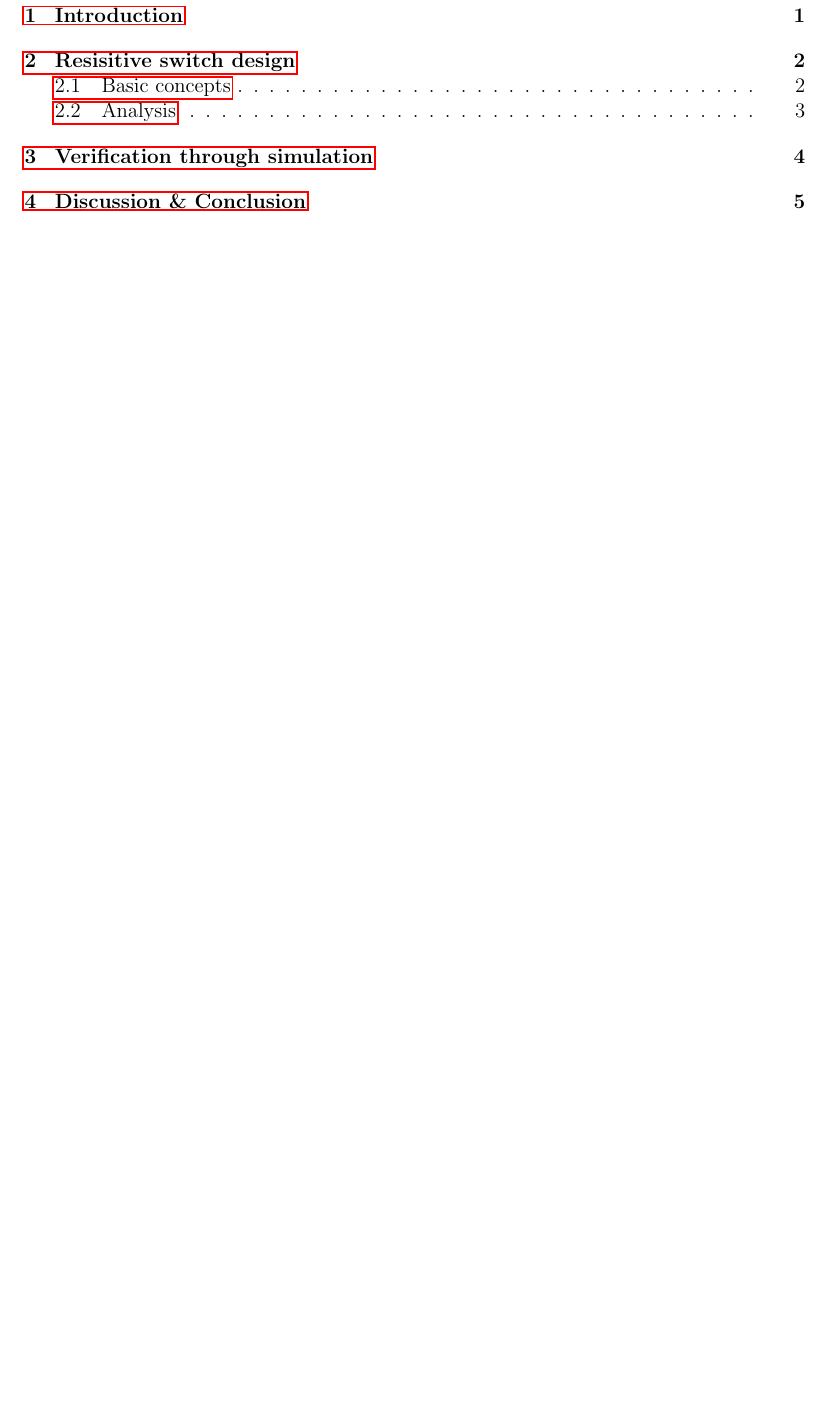
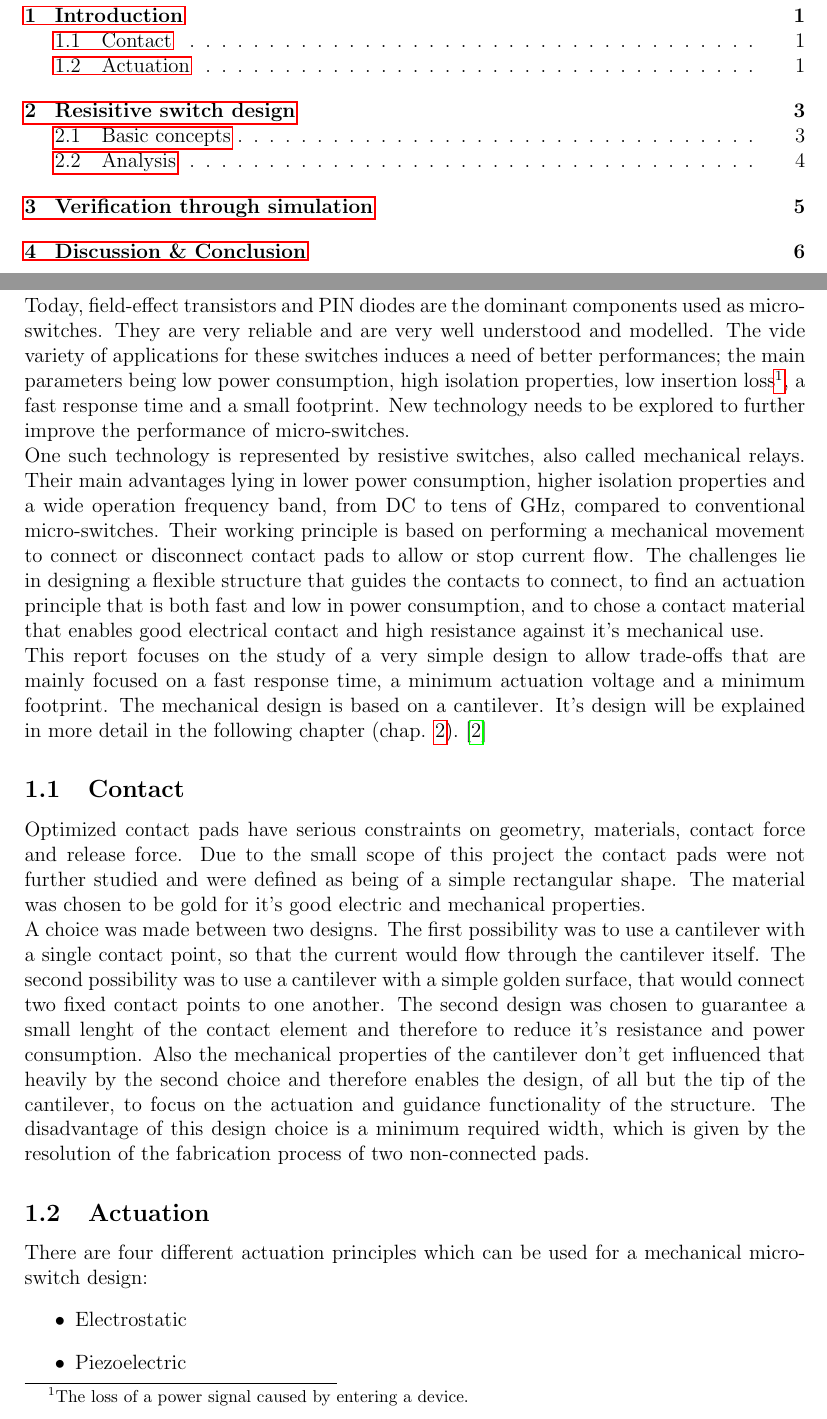
Before and after one commit to Kwasar/drs_report, a LaTeX document (report/switch.tex, which reads report/chap/intro.tex): part of page 3 of 10 before the commit and two parts of pages 2 and 3 of 9 after it, the two joined at a grey line, cut so that both start at the same text, the shorter picture padded with empty space. Compiled offline with pdfLaTeX.

Commit message:
First version of introduction

```diff
--- a/report/chap/intro.tex
+++ b/report/chap/intro.tex
@@ -1,2 +1,36 @@
 \section{Introduction}
 \label{sec:introduction}
+Today, field-effect transistors and PIN diodes are the dominant components used as micro-switches.
+They are very reliable and are very well understood and modelled.
+The vide variety of applications for these switches induces a need of better performances; the main parameters being low power consumption, high isolation properties, low insertion loss\footnote{The loss of a power signal caused by entering a device.}, a fast response time and a small footprint.
+New technology needs to be explored to further improve the performance of micro-switches.
+
+One such technology is represented by resistive switches, also called mechanical relays.
+Their main advantages lying in lower power consumption, higher isolation properties and a wide operation frequency band, from DC to tens of GHz, compared to conventional micro-switches.
+Their working principle is based on performing a mechanical movement to connect or disconnect contact pads to allow or stop current flow.
+The challenges lie in designing a flexible structure that guides the contacts to connect, to find an actuation principle that is both fast and low in power consumption, and to chose a contact material that enables good electrical contact and high resistance against it's mechanical use.
+
+This report focuses on the study of a very simple design to allow trade-offs that are mainly focused on a fast response time, a minimum actuation voltage and a minimum footprint.
+The mechanical design is based on a cantilever.
+It's design will be explained in more detail in the following chapter (chap. \ref{sec:resisitive_switch_design}).\cite{shaw2012mems}
+
+\subsection{Contact}
+\label{sec:contact}
+Optimized contact pads have serious constraints on geometry, materials, contact force and release force.
+Due to the small scope of this project the contact pads were not further studied and were defined as being of a simple rectangular shape.
+The material was chosen to be gold for it's good electric and mechanical properties.
+
+A choice was made between two designs.
+The first possibility was to use a cantilever with a single contact point, so that the current would flow through the cantilever itself. %image
+The second possibility was to use a cantilever with a simple golden surface, that would connect two fixed contact points to one another. %image
+The second design was chosen to guarantee a small lenght of the contact element and therefore to reduce it's resistance and power consumption.
+Also the mechanical properties of the cantilever don't get influenced that heavily by the second choice and therefore enables the design, of all but the tip of the cantilever, to focus on the actuation and guidance functionality of the structure.
+The disadvantage of this design choice is a minimum required width, which is given by the resolution of the fabrication process of two non-connected pads.
+
+\subsection{Actuation}
+\label{sec:actuation}
+There are four different actuation principles which can be used for a mechanical micro-switch design:
+\begin{itemize}
+  \item Electrostatic
+  \item Piezoelectric
+  \item Electromagnetic
```
Also changed, not shown: report/chap/design.tex (+4 -4 lines), report/switch.bib (+9 -0 lines), report/switch.tex (+2 -2 lines), report/chap/intro.tex (14 more changed lines).
